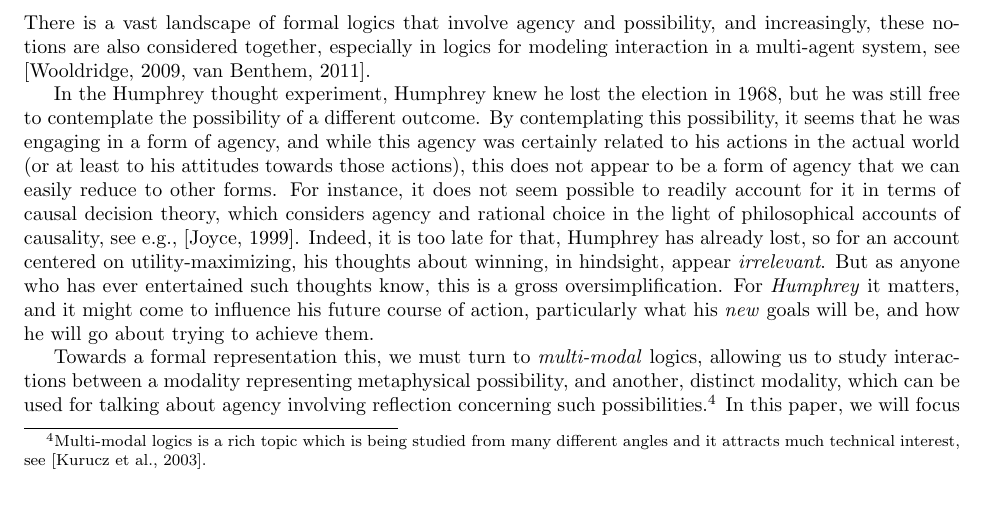
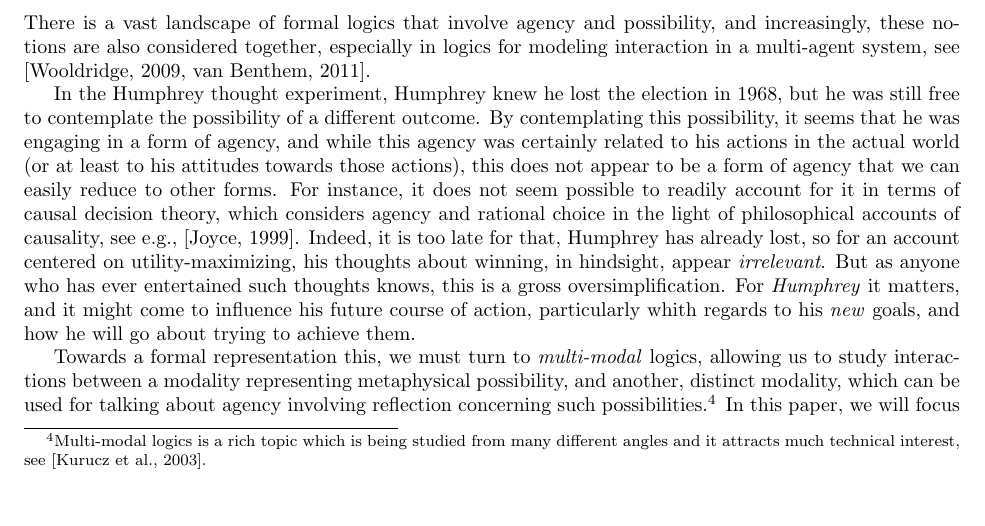
Before and after one commit to HannahAmanda/socreal, a LaTeX document (japan_submitted.tex): part of page 3 of 5, cut so that both start at the same text. Compiled offline with pdfLaTeX.

Commit message:
Update japan_submitted.tex

```diff
--- a/japan_submitted.tex
+++ b/japan_submitted.tex
@@ -99,7 +99,7 @@ The interrelated nature of powers and dispositions is further underlined by the
 
 There is a vast landscape of formal logics that involve agency and possibility, and increasingly, these notions are also considered together, especially in logics for modeling interaction in a multi-agent system, see \cite{IMAS,Benthem}.
 
-In the Humphrey thought experiment, Humphrey knew he lost the election in 1968, but he was still free to contemplate the possibility of a different outcome. By contemplating this possibility, it seems that he was engaging in a form of agency, and while this agency was certainly related to his actions in the actual world (or at least to his attitudes towards those actions), this does not appear to be a form of agency that we can easily reduce to other forms. For instance, it does not seem possible to readily account for it in terms of causal decision theory, which considers agency and rational choice in the light of philosophical accounts of causality, see e.g., \cite{joyce}. Indeed, it is too late for that, Humphrey has already lost, so for an account centered on utility-maximizing, his thoughts about winning, in hindsight, appear \emph{irrelevant}. But as anyone who has ever entertained such thoughts know, this is a gross oversimplification. For \emph{Humphrey} it matters, and it might come to influence his future course of action, particularly what his \emph{new} goals will be, and how he will go about trying to achieve them.
+In the Humphrey thought experiment, Humphrey knew he lost the election in 1968, but he was still free to contemplate the possibility of a different outcome. By contemplating this possibility, it seems that he was engaging in a form of agency, and while this agency was certainly related to his actions in the actual world (or at least to his attitudes towards those actions), this does not appear to be a form of agency that we can easily reduce to other forms. For instance, it does not seem possible to readily account for it in terms of causal decision theory, which considers agency and rational choice in the light of philosophical accounts of causality, see e.g., \cite{joyce}. Indeed, it is too late for that, Humphrey has already lost, so for an account centered on utility-maximizing, his thoughts about winning, in hindsight, appear \emph{irrelevant}. But as anyone who has ever entertained such thoughts knows, this is a gross oversimplification. For \emph{Humphrey} it matters, and it might come to influence his future course of action, particularly whith regards to his \emph{new} goals, and how he will go about trying to achieve them.
 
 Towards a formal representation this, we must turn to \emph{multi-modal} logics, allowing us to study interactions between a modality representing metaphysical possibility, and another, distinct modality, which can be used for talking about agency involving reflection concerning such possibilities.\footnote{Multi-modal logics is a rich topic which is being studied from many different angles and it attracts much technical interest, see \cite{multimod}.} In this paper, we will focus on multi-modal logics that are based on a branching time notion of possibility. Such logics have attracted much interest, both in philosophy and AI, and they are particularly interesting because they have been extended in various ways by adding modal operators specifically directed at modeling agency. We point to \cite{stit,dstit,atl,atle,nctl,stitstart} for a collection of work on such formalisms that is relevant to the points we are making in this paper.
 
```
